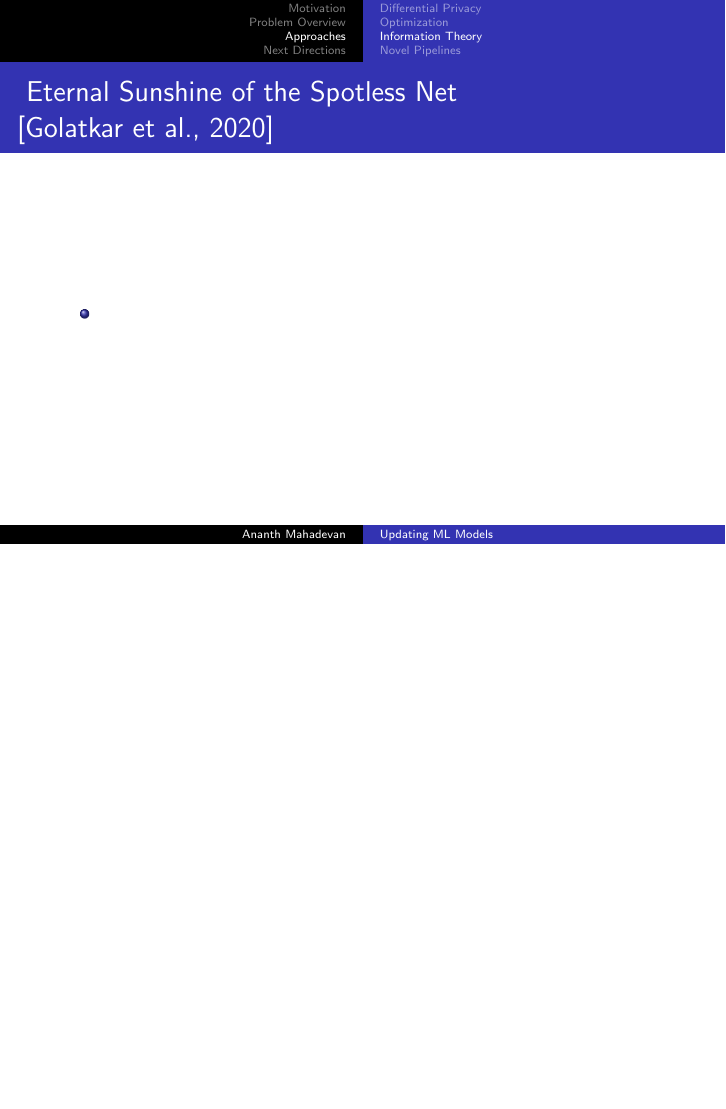
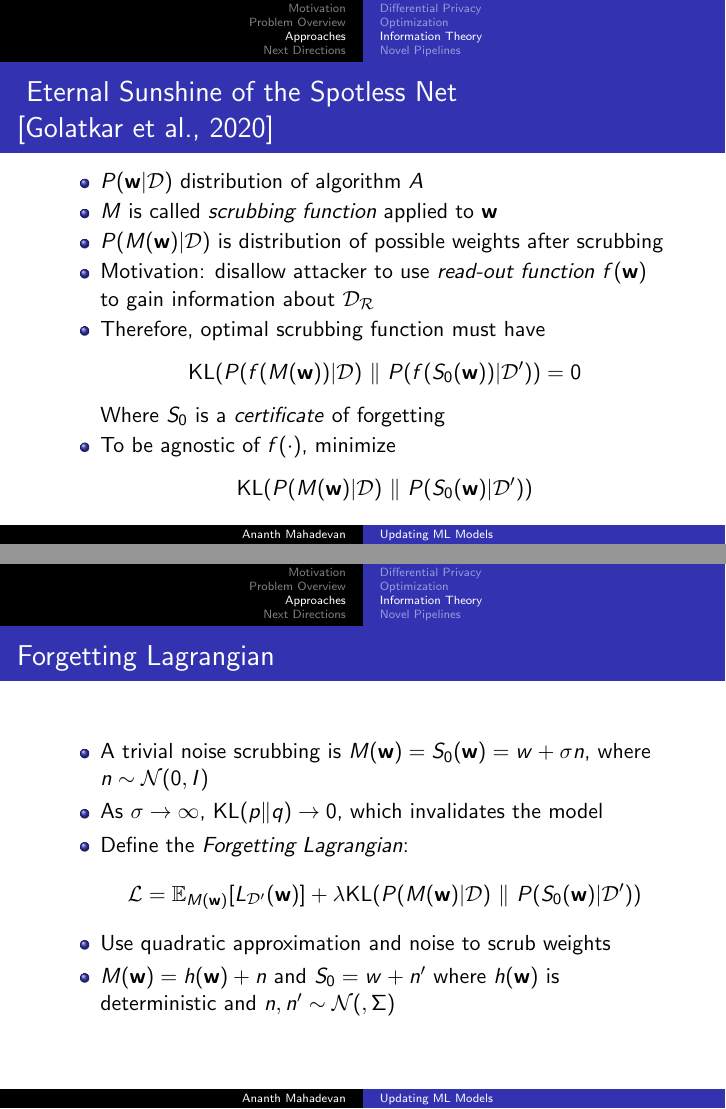
Before and after one commit to ananth1996/presentation, LaTeX slides (UpdateML/slides.tex, which reads UpdateML/macros.tex): page 18 of 22 before the commit and pages 18 and 19 of 26 after it, the two joined at a grey line, the shorter picture padded with empty space. Compiled offline with pdfLaTeX.

Commit message:
Adds Golatkar et al. slides

```diff
--- a/UpdateML/macros.tex
+++ b/UpdateML/macros.tex
@@ -70,6 +70,7 @@
 \newcommand{\x}{\textbf{x}}
 \newcommand{\wminus}{\textbf{w}^{-}}
 \newcommand{\risk}{L}
+\newcommand{\KL}{\text{KL}}
 \newcommand{\loss}{\ell}
 
 \DeclareMathOperator*{\argmin}{\arg\!\min}
--- a/UpdateML/slides.tex
+++ b/UpdateML/slides.tex
@@ -202,5 +202,33 @@
     Eternal Sunshine of the Spotless Net \cite{golatkarEternalSunshineSpotless2020}
     }
   \begin{itemize}
-    \item
+    \item $P(\w | \dataset)$ distribution of algorithm $\alg$
+    \item $\mech$ is called \emph{scrubbing function} applied to $\w$
+    \item $P(M(\w)|\dataset)$ is distribution of possible weights after scrubbing
+    \item Motivation: disallow attacker to use \textit{read-out function} $f(\w)$ to gain information about $\removed$
+    \item Therefore, optimal scrubbing function must have
+    \[
+      \KL(P(f(\mech(\w))|\dataset)~\|~P(f(S_{0}(\w))|\datasetprime))=0
+    \]
+    Where $S_{0}$ is a \textit{certificate} of forgetting
+    \item To be agnostic of $f(\cdot)$, minimize
+    \[
+      \KL(P(\mech(\w)|\dataset)~\|~P(S_{0}(\w)|\datasetprime))
+    \]
   \end{itemize}
+\end{frame}
+
+\begin{frame}
+  \frametitle{Forgetting Lagrangian}
+  \begin{itemize}
+    \item A trivial noise scrubbing is $M(\w)=S_{0}(\w) = w+\sigma n$, where $n \sim \mathcal{N}(0,I)$
+    \item As $\sigma \rightarrow \infty$, $\KL(p\|q)\rightarrow 0$, which invalidates the model
+    \item Define the \emph{Forgetting Lagrangian}:
+    \[
+      \mathcal{L} = \mathbb{E}_{\mech(\w)}[\risk_{\datasetprime}(\w)] + \lambda\KL(P(\mech(\w)|\dataset)~\|~P(S_{0}(\w)|\datasetprime))
+    \]
+    \item Use quadratic approximation and noise to scrub weights
+    \item $\mech(\w) = h(\w)+n$ and $S_{0}=w + n^{\prime}$ where $h(\w)$ is deterministic and $n,n^{\prime} \sim \mathcal{N}(,\Sigma)$
+  \end{itemize}
+
+\end{frame}
```
Also changed, not shown: UpdateML/images/scrubbing.pdf (added), UpdateML/slides.pdf, UpdateML/slides.tex (42 more changed lines).
